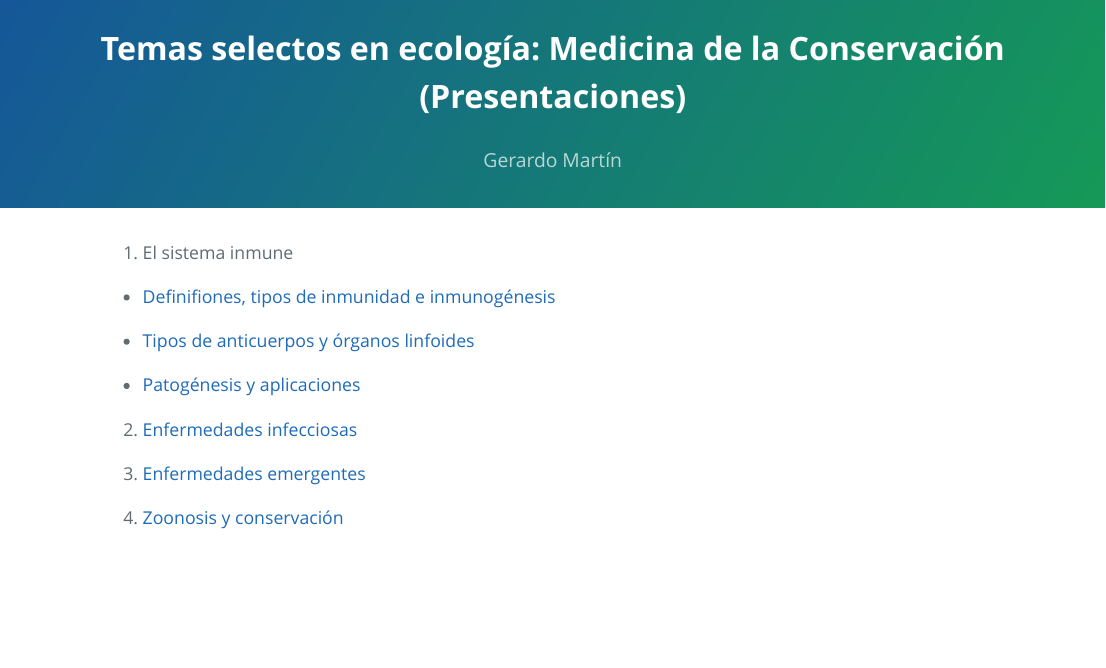
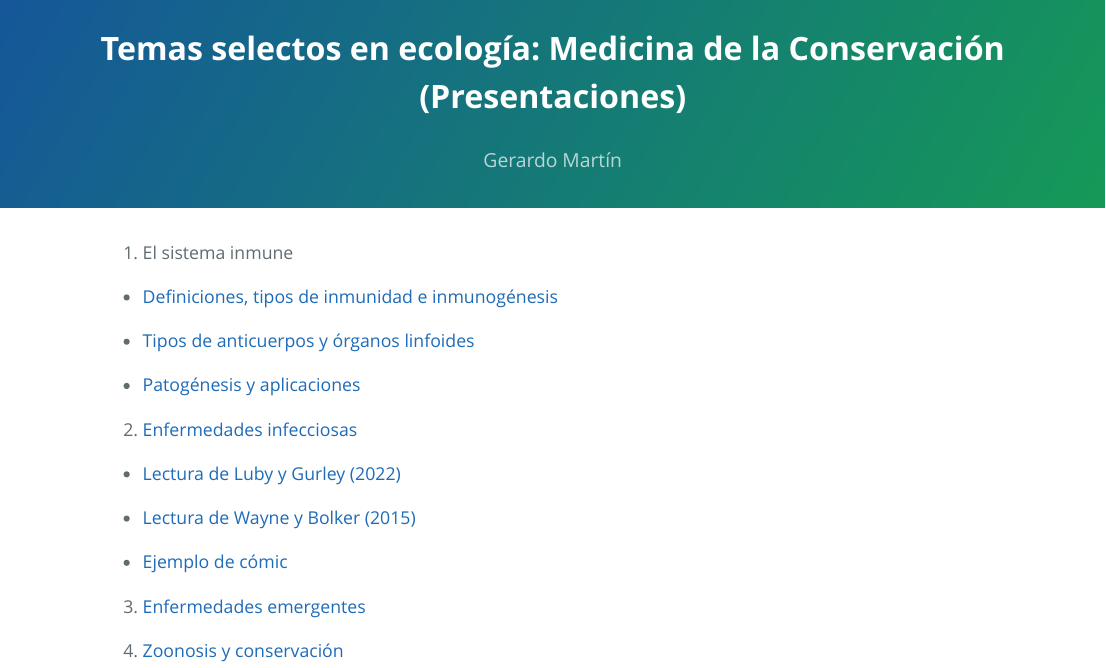
Before and after one commit to gerardommc/Medicina-Cons, an R Markdown document (index.Rmd): the page in a window 1100 px wide, from its top. The pictures show the output file index.html that the author committed with the source, opened offline.

Commit message:
Infecciosas

```diff
--- a/index.Rmd
+++ b/index.Rmd
@@ -14,7 +14,7 @@ knitr::opts_chunk$set(echo = TRUE)
 
 1. El sistema inmune
 
-  - [Definifiones, tipos de inmunidad e inmunogénesis](Inmuno_I.pdf)
+  - [Definiciones, tipos de inmunidad e inmunogénesis](Inmuno_I.pdf)
 
   - [Tipos de anticuerpos y órganos linfoides](Inmuno_II.pdf)
 
@@ -22,6 +22,12 @@ knitr::opts_chunk$set(echo = TRUE)
 
 2. [Enfermedades infecciosas](Infecciosas.pdf)
 
+  - [Lectura de Luby y Gurley (2022)](Articulos/Luby-HeniV-Epi.pdf)
+
+  - [Lectura de Wayne y Bolker (2015)](https://books.google.com.mx/books?id=C766BwAAQBAJ&printsec=frontcover&source=gbs_ge_summary_r&cad=0#v=onepage&q&f=false)
+
+  - [Ejemplo de cómic](Figuras/Ejemplo-comic.png)
+
 3. [Enfermedades emergentes](Emergentes.pdf)
 
 4. [Zoonosis y conservación](Zoonosis.pdf)
```
Also changed, not shown: Articulos/Luby-HeniV-Epi.pdf (added), Articulos/Zoonoses and Public Health - 2022 - Wright - A review of the circumstances and health‐seeking behaviours associated with.pdf (renamed from Artículos/Zoonoses and Public Health - 2022 - Wright - A review of the circumstances and health‐seeking behaviours associated with.pdf), Articulos/nature06536.pdf (renamed from Artículos/nature06536.pdf), Articulos/science.287.5452.443.pdf (renamed from Artículos/science.287.5452.443.pdf), Calendario_participacion.xlsx (added), Figuras/Ejemplo-comic.png (added), Infecciosas.pdf (added), index.html, 1 other file.
